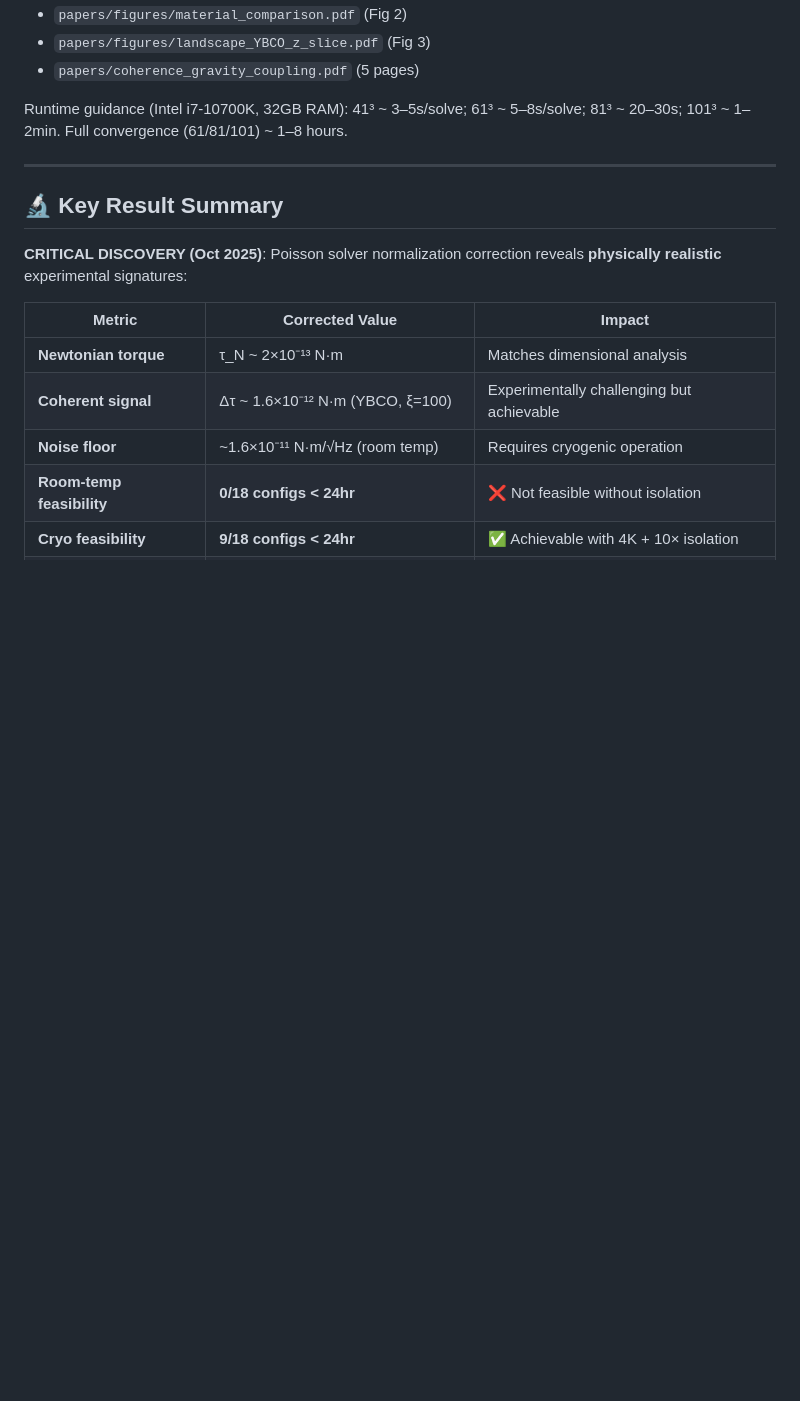
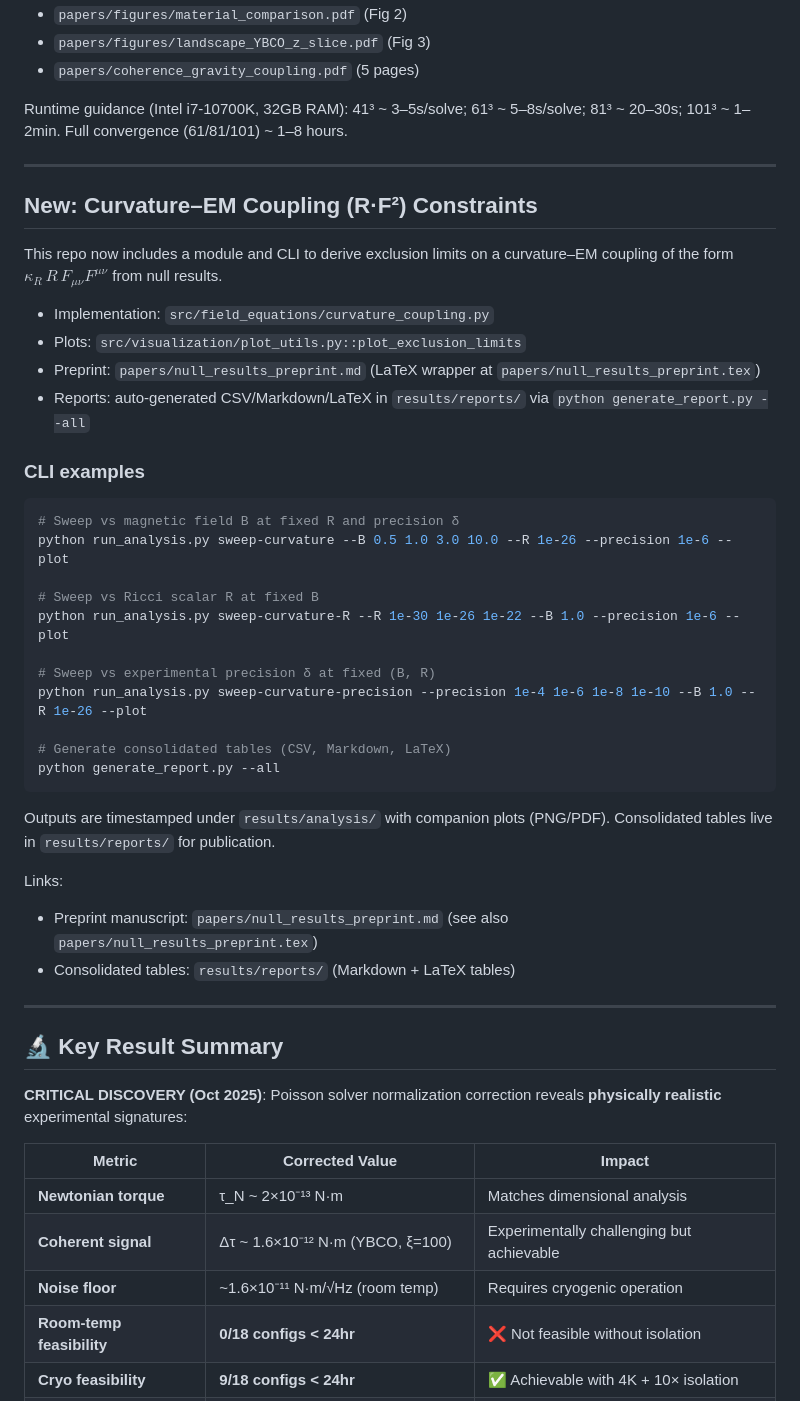
Before and after one commit to DawsonInstitute/coherence-gravity-coupling, a Markdown page: README.md, the part around the change. Rendered like a GitHub page; blank space fills up the shorter version.

Commit message:
README: add curvature–EM coupling (R·F^2) constraints section
- Summarize new module and outputs
- Provide CLI examples: sweep-curvature, sweep-curvature-R, sweep-curvature-precision
- Link to preprint and results/reports/, mention report generator

````diff
--- a/README.md
+++ b/README.md
@@ -36,6 +36,39 @@ Expected outputs:
 - `papers/coherence_gravity_coupling.pdf` (5 pages)
 
 Runtime guidance (Intel i7-10700K, 32GB RAM): 41³ ~ 3–5s/solve; 61³ ~ 5–8s/solve; 81³ ~ 20–30s; 101³ ~ 1–2min. Full convergence (61/81/101) ~ 1–8 hours.
+
+---
+
+## New: Curvature–EM Coupling (R·F²) Constraints
+
+This repo now includes a module and CLI to derive exclusion limits on a curvature–EM coupling of the form $\kappa_R\,R\,F_{\mu\nu}F^{\mu\nu}$ from null results.
+
+- Implementation: `src/field_equations/curvature_coupling.py`
+- Plots: `src/visualization/plot_utils.py::plot_exclusion_limits`
+- Preprint: `papers/null_results_preprint.md` (LaTeX wrapper at `papers/null_results_preprint.tex`)
+- Reports: auto-generated CSV/Markdown/LaTeX in `results/reports/` via `python generate_report.py --all`
+
+### CLI examples
+
+```bash
+# Sweep vs magnetic field B at fixed R and precision δ
+python run_analysis.py sweep-curvature --B 0.5 1.0 3.0 10.0 --R 1e-26 --precision 1e-6 --plot
+
+# Sweep vs Ricci scalar R at fixed B
+python run_analysis.py sweep-curvature-R --R 1e-30 1e-26 1e-22 --B 1.0 --precision 1e-6 --plot
+
+# Sweep vs experimental precision δ at fixed (B, R)
+python run_analysis.py sweep-curvature-precision --precision 1e-4 1e-6 1e-8 1e-10 --B 1.0 --R 1e-26 --plot
+
+# Generate consolidated tables (CSV, Markdown, LaTeX)
+python generate_report.py --all
+```
+
+Outputs are timestamped under `results/analysis/` with companion plots (PNG/PDF). Consolidated tables live in `results/reports/` for publication.
+
+Links:
+- Preprint manuscript: `papers/null_results_preprint.md` (see also `papers/null_results_preprint.tex`)
+- Consolidated tables: `results/reports/` (Markdown + LaTeX tables)
 
 ---
 
````
